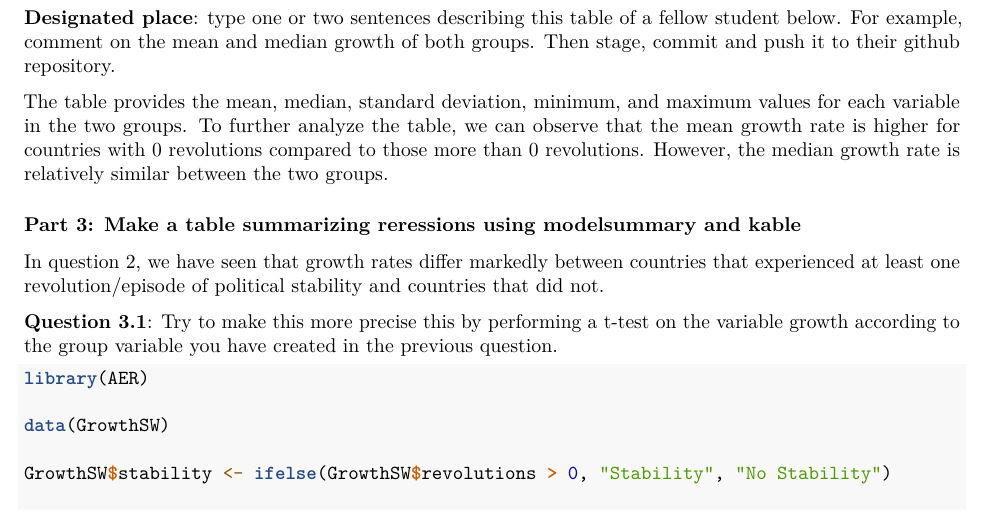
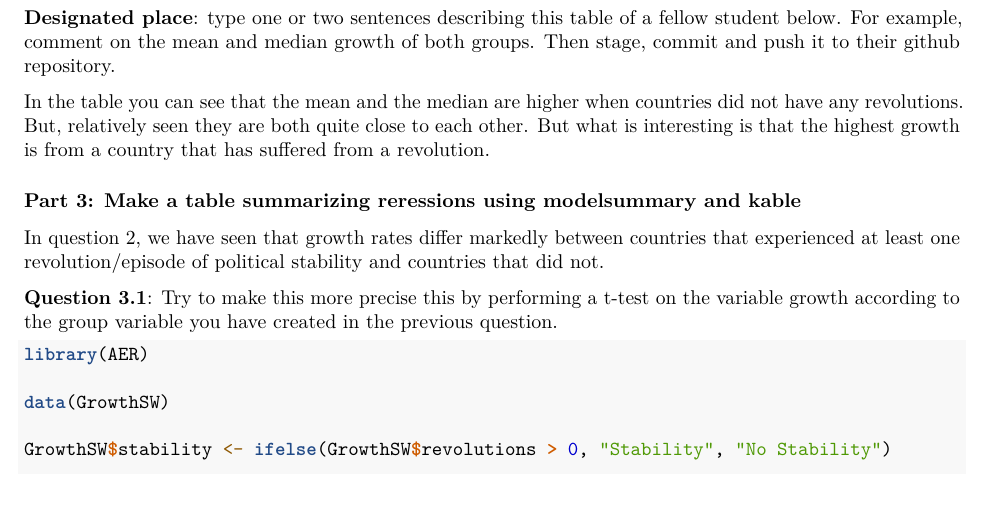
Before and after one commit to KietL14/Assignment4, an R Markdown document (assignment_4.Rmd): part of page 2 of 7, cut so that both start at the same text. Rendered offline with R 4.5, knitr and Pandoc, then LaTeX, with nearby package versions; some code elsewhere in the file could not run offline.

Commit message:
Update assignment_4.Rmd

```diff
--- a/assignment_4.Rmd
+++ b/assignment_4.Rmd
@@ -60,7 +60,7 @@ datasummary(growth+rgdp60~treat*(Mean+Median+SD+Min+Max),data=GrowthSW)
 
 **Designated place**: type one or two sentences describing this table of a fellow student below. For example, comment on the mean and median growth of both groups. Then stage, commit and push it to their github repository.
 
-The table provides the mean, median, standard deviation, minimum, and maximum values for each variable in the two groups. To further analyze the table, we can observe that the mean growth rate is higher for countries with 0 revolutions compared to those more than 0 revolutions. However, the median growth rate is relatively similar between the two groups.
+In the table you can see that the mean and the median are higher when countries did not have any revolutions. But, relatively seen they are both quite close to each other. But what is interesting is that the highest growth is from a country that has suffered from a revolution.
 
 ### Part 3: Make a table summarizing reressions using modelsummary and kable
 
```
